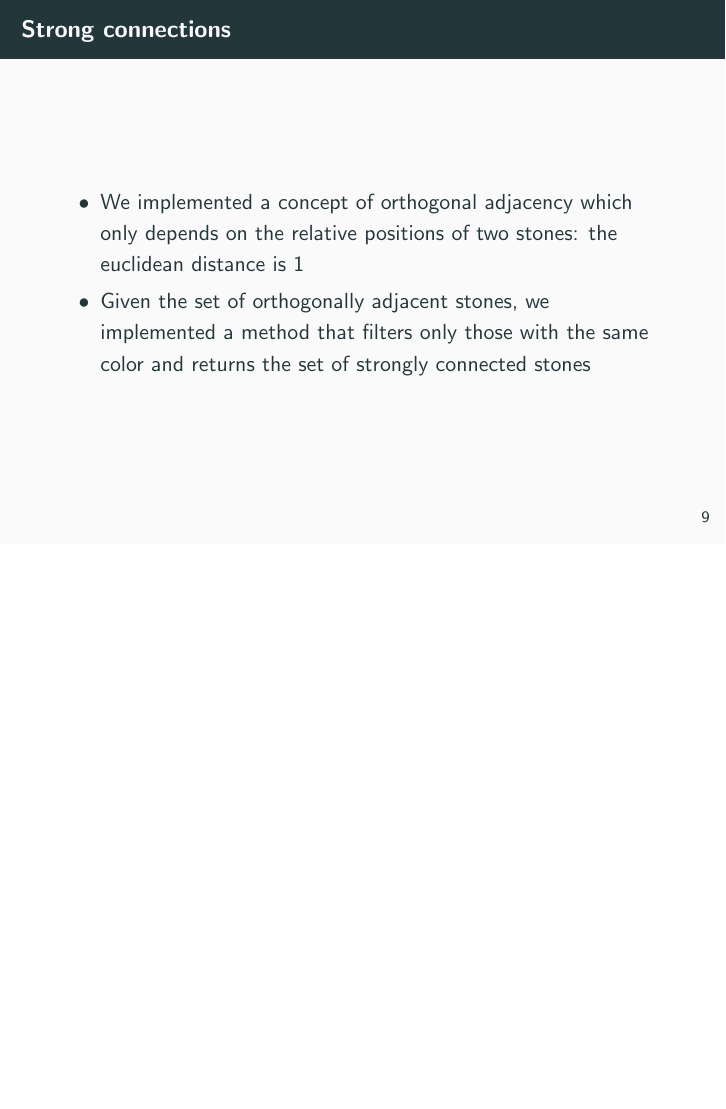
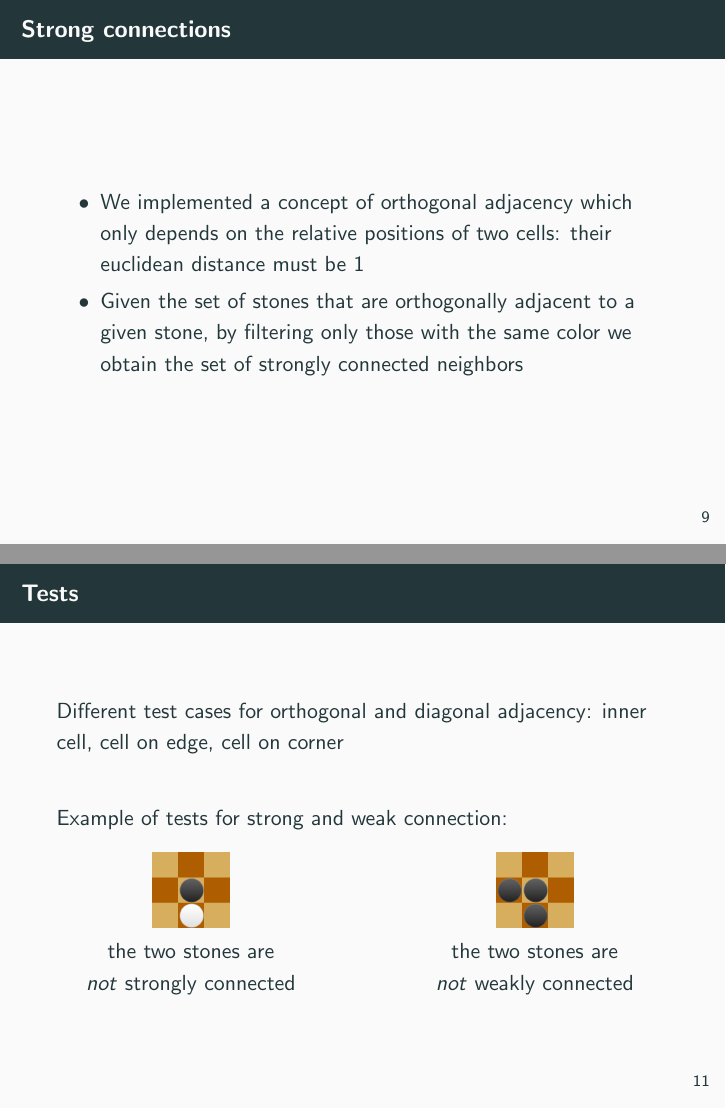
Before and after one commit to lorenzobasile/konobi, LaTeX slides (slides/slides.tex): page 15 of 32 before the commit and pages 15 and 17 of 33 after it, the two joined at a grey line, the shorter picture padded with empty space. Compiled offline with pdfLaTeX.

Commit message:
modified slides for connections

```diff
--- a/slides/slides.tex
+++ b/slides/slides.tex
@@ -168,21 +168,41 @@ The constructor of Board creates a set of empty cells
 % These were the entities that make our game. Then we implemented the relationships between these entities, which are the connections, i.e. strong and weak connections between stones.
 
 \begin{frame}{Strong connections}
-\begin{itemize}
-	\item We implemented a concept of orthogonal adjacency which only depends on the relative positions of two stones: the euclidean distance is 1
-	\item Given the set of orthogonally adjacent stones, we implemented a method that filters only those with the same color and returns the set of strongly connected stones
-\end{itemize}
+	\begin{itemize}
+		\item We implemented a concept of orthogonal adjacency which only depends on the relative positions of two cells: their euclidean distance must be 1
+		\item Given the set of stones that are orthogonally adjacent to a given stone, by filtering only those with the same color we obtain the set of strongly connected neighbors
+	\end{itemize}
 
 \end{frame}
 
 \begin{frame}{Weak connections}
-\begin{itemize}
-		\item Same concept used for weak connections: two stones are diagonally adjacent if their square euclidean distance is 2.
-		\item Then to obtain the set of weakly connected stones it is also necessary to filter out diagonally adjacent stones with common strong neighbors
+	\begin{itemize}
+		\item Same concept applies for weak connections: two cells are diagonally adjacent if their squared euclidean distance is 2
+		\item To obtain the set of weak neighbors, in this case it is also necessary to filter out diagonally adjacent stones with common strong neighbors
 		% in this case it is not sufficient to filter based on color
-\end{itemize}
+	\end{itemize}
+\end{frame}
 
 
+\begin{frame}{Tests}
+	Different test cases for orthogonal and diagonal adjacency: inner cell, cell on edge, cell on corner\\  % the same for diagonal adjacency
+	\vspace{0.8cm}
+	Example of tests for strong and weak connection:
+	\begin{columns}
+		\column{0.5\textwidth}
+		\begin{figure}
+			\includegraphics[scale=0.15]{images/test-strong-connection.png}
+
+			the two stones are \\\textit{not} strongly connected
+		\end{figure}
+
+		\column{0.5\textwidth}
+		\begin{figure}
+			\includegraphics[scale=0.15]{images/test-weak-connection.png}
+
+			the two stones are \\\textit{not} weakly connected
+		\end{figure}
+	\end{columns}
 \end{frame}
 
 
```
Also changed, not shown: slides/images/test-strong-connection.png (added), slides/images/test-weak-connection.png (added), slides/slides.pdf.
